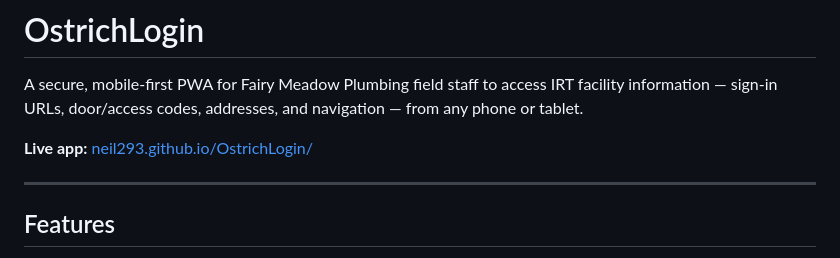
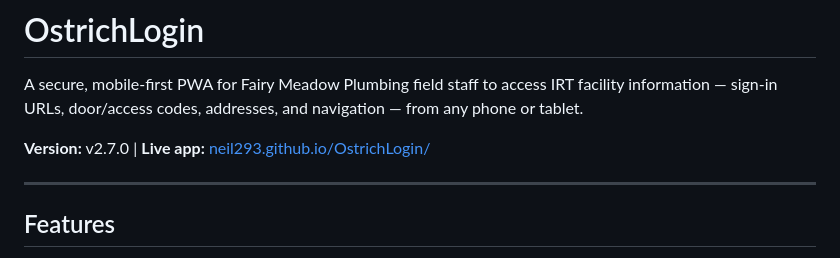
Before and after one commit to Neil293/OstrichLogin, a Markdown page: README.md, the part around the change. GitHub-like rendering.

Commit message:
Add current version (v2.7.0) to README
https://claude.ai/code/session_01DeyUea8gE8MoQhsYktpSyy

```diff
--- a/README.md
+++ b/README.md
@@ -2,7 +2,7 @@
 
 A secure, mobile-first PWA for Fairy Meadow Plumbing field staff to access IRT facility information — sign-in URLs, door/access codes, addresses, and navigation — from any phone or tablet.
 
-**Live app:** [neil293.github.io/OstrichLogin/](https://neil293.github.io/OstrichLogin/)
+**Version:** v2.7.0 | **Live app:** [neil293.github.io/OstrichLogin/](https://neil293.github.io/OstrichLogin/)
 
 ---
 
```
